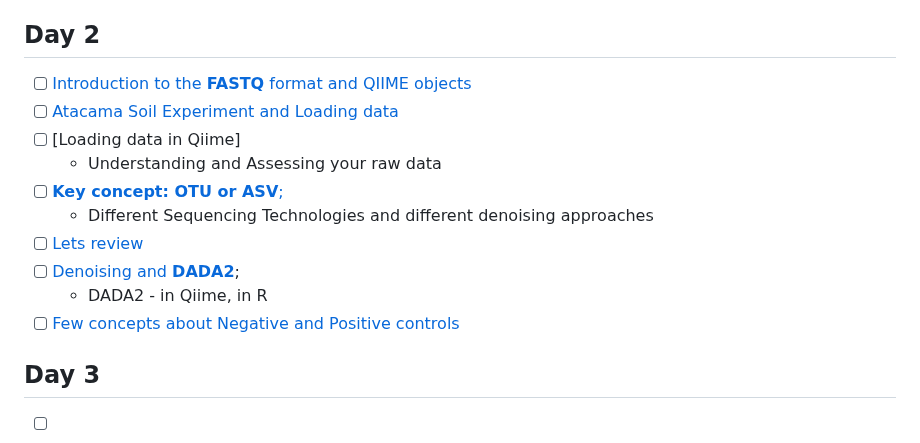
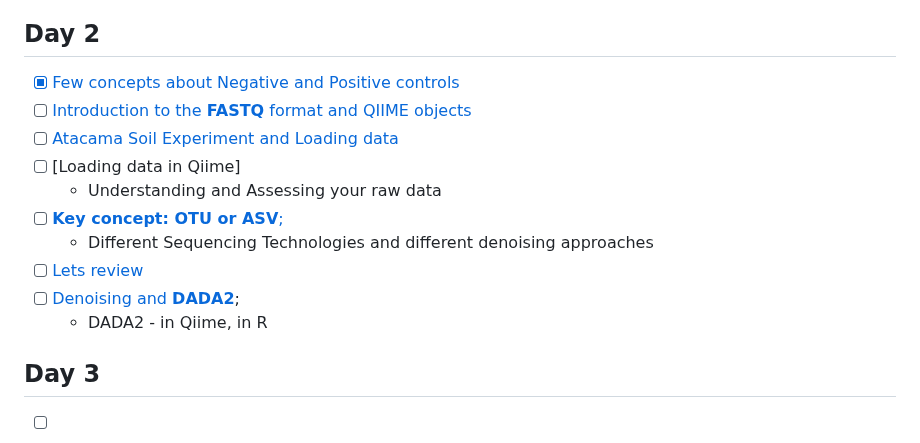
Before and after one commit to quantiaconsulting/amplicon_metagenomics, a Markdown page: README.md, the part around the change. Rendered like a GitHub page.

Commit message:
controls.md

```diff
--- a/README.md
+++ b/README.md
@@ -35,6 +35,7 @@ __LEARNING OUTCOMES__
 - [X] [Introduction to the **BASH** shell](unix_short_tutorial/Readme.md)
 
 ## Day 2
+- [X] [Few concepts about Negative and Positive controls](unix_short_tutorial/controls.md)
 - [ ] [Introduction to the **FASTQ** format and QIIME objects](https://docs.google.com/presentation/d/1RowyRGCLqAgt6Oxa_h3c33r4SI9reZlq6ZheRv-HAks/edit?usp=share_link)
 - [ ] [Atacama Soil Experiment and Loading data](16S_ITS_tutorial/readme.md)
 - [ ] [Loading data in Qiime]
@@ -44,7 +45,7 @@ __LEARNING OUTCOMES__
 - [ ] [Lets review](unix_short_tutorial/Readme.md)
 - [ ] [Denoising and **DADA2**](16S_ITS_tutorial/readme.md#step2-quality-controlling-sequences-and-building-feature-table-and-feature-data);
   - DADA2 - in Qiime, in R
-- [ ] [Few concepts about Negative and Positive controls](unix_short_tutorial/controls.md)
+
 
 ## Day 3
 - [ ] [Taxonomic assignment](https://drive.google.com/open?id=1oHTCBiJ1HoHAREZIN2NVSHnC63QphDUJr_cPbgqgDs4)
```
